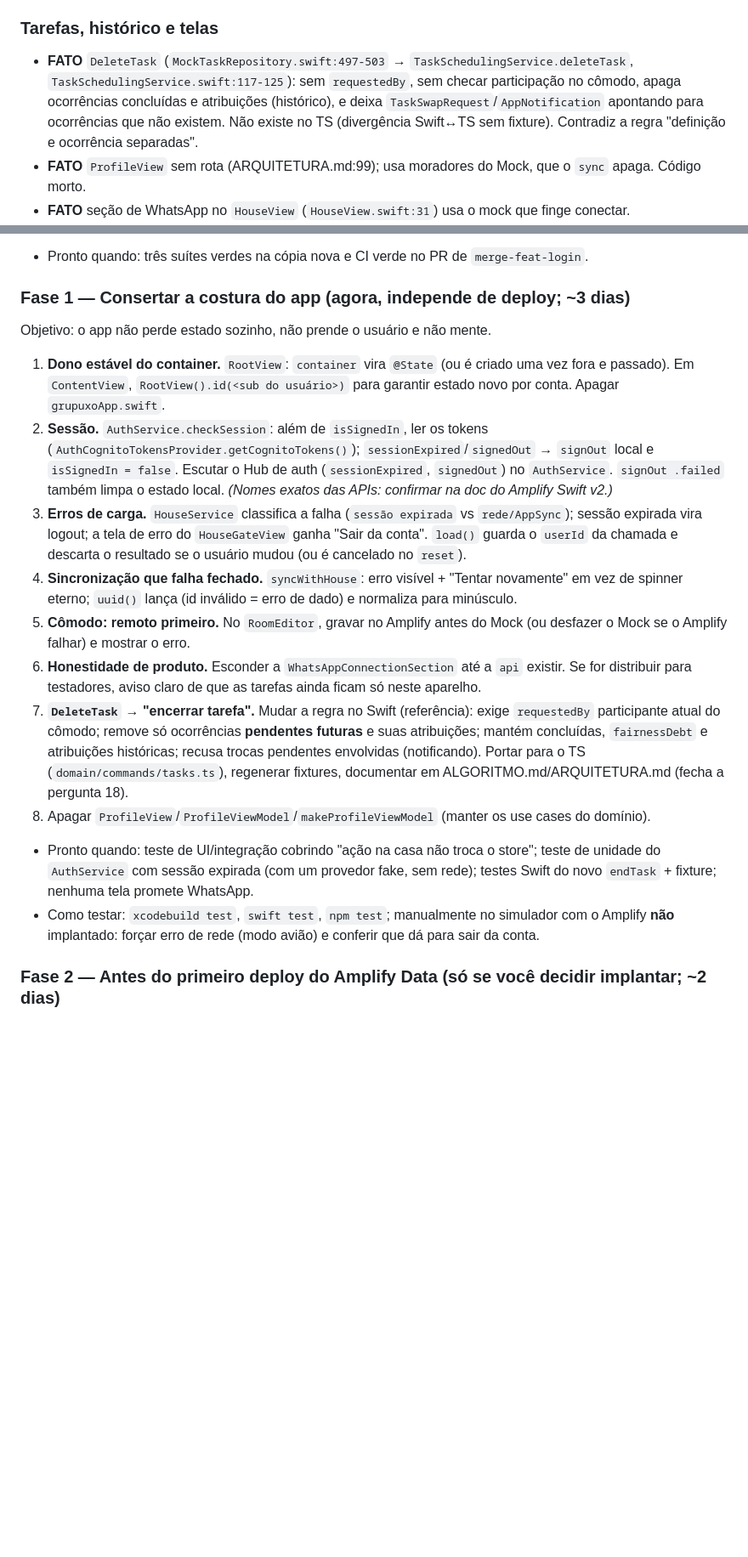
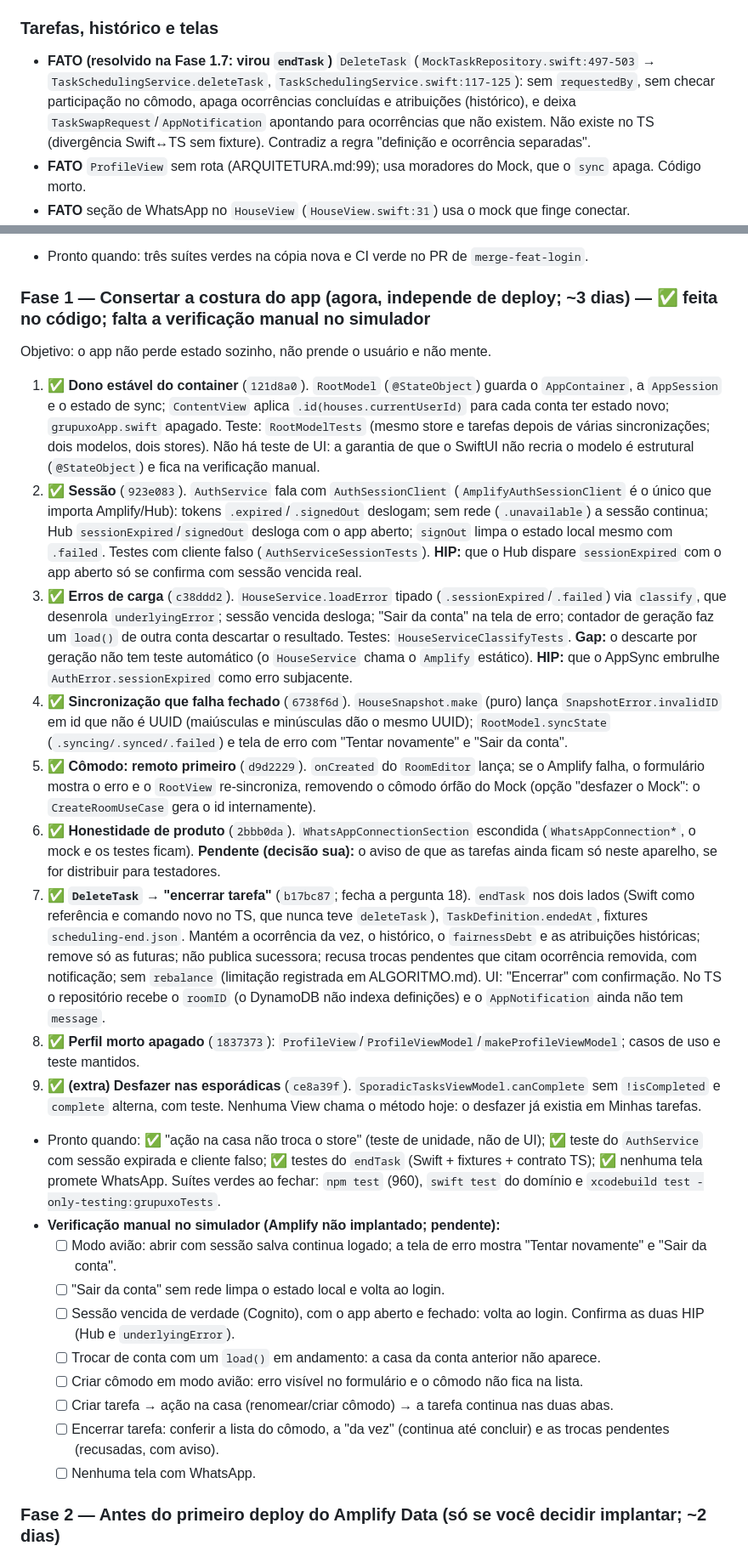
Before and after one commit to Henriquelacerdas/grupuxo, a Markdown page: docs/PLANO.md, 2 parts joined by grey strips. Shown at 85% size. Rendered like a GitHub page; blank space fills up the shorter version.

Commit message:
Marca a Fase 1 do PLANO.md como feita e lista a verificação manual
Registra, item a item, o commit e o desfecho (incluindo as divergências
do endTask e o extra das esporádicas), as hipóteses que dependem de
sessão vencida real e o checklist de verificação no simulador.

Co-Authored-By: Claude Sonnet 5.5 <noreply@anthropic.com>

```diff
--- a/docs/PLANO.md
+++ b/docs/PLANO.md
@@ -49,7 +49,7 @@ O domínio (Swift e TS) e o backend WhatsApp estão sólidos para seguir. A inte
 - Erros reconhecidos por texto (`"Conditional"`, `INVALID_INVITE_CODE`, `HouseService.swift:130,272`): frágil, já está em P3/P4.
 
 ### Tarefas, histórico e telas
-- **FATO** `DeleteTask` (`MockTaskRepository.swift:497-503` → `TaskSchedulingService.deleteTask`, `TaskSchedulingService.swift:117-125`): sem `requestedBy`, sem checar participação no cômodo, apaga ocorrências concluídas e atribuições (histórico), e deixa `TaskSwapRequest`/`AppNotification` apontando para ocorrências que não existem. Não existe no TS (divergência Swift↔TS sem fixture). Contradiz a regra "definição e ocorrência separadas".
+- **FATO (resolvido na Fase 1.7: virou `endTask`)** `DeleteTask` (`MockTaskRepository.swift:497-503` → `TaskSchedulingService.deleteTask`, `TaskSchedulingService.swift:117-125`): sem `requestedBy`, sem checar participação no cômodo, apaga ocorrências concluídas e atribuições (histórico), e deixa `TaskSwapRequest`/`AppNotification` apontando para ocorrências que não existem. Não existe no TS (divergência Swift↔TS sem fixture). Contradiz a regra "definição e ocorrência separadas".
 - **FATO** `ProfileView` sem rota (ARQUITETURA.md:99); usa moradores do Mock, que o `sync` apaga. Código morto.
 - **FATO** seção de WhatsApp no `HouseView` (`HouseView.swift:31`) usa o mock que finge conectar.
 - **FATO** `xcodebuild test` falhava só em `TaskListPresentationTests/completionKeepsResidentAndUpdatesRoomState` (`grupuxoTests.swift:319`, asserção `!model.canComplete(completed)`). **Não era relógio** (a hipótese anterior estava errada): o commit `bc50f68` ("desmarcar tarefas") tirou `!isCompleted` de `RoomDetailViewModel.canComplete` de propósito, e `complete()` agora alterna. O teste estava desatualizado; foi reescrito para validar o desfazer (commit `3456562`). Resta uma inconsistência: `SporadicTasksViewModel.canComplete` ainda exige `!isCompleted`, ou seja, ali não há desfazer.
@@ -73,18 +73,27 @@ Objetivo: ter um repositório e uma suíte em que se possa confiar.
 5. **Parar a terceira frente:** conversar com quem mantém `banco_de_dados`, não mesclar de novo (o tip já está no histórico, sem o código do banco), aproveitar a pessoa no que falta de verdade (pontos de entrada das Lambdas e Terraform, que usam o `src/adapters/dynamodb/` existente). Perguntar se `setup-table.js` rodou na AWS; se sim, registrar a tabela `HouseholdApp` e decidir apagá-la (com sua autorização).
 - Pronto quando: três suítes verdes na cópia nova e CI verde no PR de `merge-feat-login`.
 
-### Fase 1 — Consertar a costura do app (agora, independe de deploy; ~3 dias)
+### Fase 1 — Consertar a costura do app (agora, independe de deploy; ~3 dias) — ✅ feita no código; falta a verificação manual no simulador
 Objetivo: o app não perde estado sozinho, não prende o usuário e não mente.
-1. **Dono estável do container.** `RootView`: `container` vira `@State` (ou é criado uma vez fora e passado). Em `ContentView`, `RootView().id(<sub do usuário>)` para garantir estado novo por conta. Apagar `grupuxoApp.swift`.
-2. **Sessão.** `AuthService.checkSession`: além de `isSignedIn`, ler os tokens (`AuthCognitoTokensProvider.getCognitoTokens()`); `sessionExpired`/`signedOut` → `signOut` local e `isSignedIn = false`. Escutar o Hub de auth (`sessionExpired`, `signedOut`) no `AuthService`. `signOut .failed` também limpa o estado local. *(Nomes exatos das APIs: confirmar na doc do Amplify Swift v2.)*
-3. **Erros de carga.** `HouseService` classifica a falha (`sessão expirada` vs `rede/AppSync`); sessão expirada vira logout; a tela de erro do `HouseGateView` ganha "Sair da conta". `load()` guarda o `userId` da chamada e descarta o resultado se o usuário mudou (ou é cancelado no `reset`).
-4. **Sincronização que falha fechado.** `syncWithHouse`: erro visível + "Tentar novamente" em vez de spinner eterno; `uuid()` lança (id inválido = erro de dado) e normaliza para minúsculo.
-5. **Cômodo: remoto primeiro.** No `RoomEditor`, gravar no Amplify antes do Mock (ou desfazer o Mock se o Amplify falhar) e mostrar o erro.
-6. **Honestidade de produto.** Esconder a `WhatsAppConnectionSection` até a `api` existir. Se for distribuir para testadores, aviso claro de que as tarefas ainda ficam só neste aparelho.
-7. **`DeleteTask` → "encerrar tarefa".** Mudar a regra no Swift (referência): exige `requestedBy` participante atual do cômodo; remove só ocorrências **pendentes futuras** e suas atribuições; mantém concluídas, `fairnessDebt` e atribuições históricas; recusa trocas pendentes envolvidas (notificando). Portar para o TS (`domain/commands/tasks.ts`), regenerar fixtures, documentar em ALGORITMO.md/ARQUITETURA.md (fecha a pergunta 18).
-8. Apagar `ProfileView`/`ProfileViewModel`/`makeProfileViewModel` (manter os use cases do domínio).
-- Pronto quando: teste de UI/integração cobrindo "ação na casa não troca o store"; teste de unidade do `AuthService` com sessão expirada (com um provedor fake, sem rede); testes Swift do novo `endTask` + fixture; nenhuma tela promete WhatsApp.
-- Como testar: `xcodebuild test`, `swift test`, `npm test`; manualmente no simulador com o Amplify **não** implantado: forçar erro de rede (modo avião) e conferir que dá para sair da conta.
+1. ✅ **Dono estável do container** (`121d8a0`). `RootModel` (`@StateObject`) guarda o `AppContainer`, a `AppSession` e o estado de sync; `ContentView` aplica `.id(houses.currentUserId)` para cada conta ter estado novo; `grupuxoApp.swift` apagado. Teste: `RootModelTests` (mesmo store e tarefas depois de várias sincronizações; dois modelos, dois stores). Não há teste de UI: a garantia de que o SwiftUI não recria o modelo é estrutural (`@StateObject`) e fica na verificação manual.
+2. ✅ **Sessão** (`923e083`). `AuthService` fala com `AuthSessionClient` (`AmplifyAuthSessionClient` é o único que importa Amplify/Hub): tokens `.expired`/`.signedOut` deslogam; sem rede (`.unavailable`) a sessão continua; Hub `sessionExpired`/`signedOut` desloga com o app aberto; `signOut` limpa o estado local mesmo com `.failed`. Testes com cliente falso (`AuthServiceSessionTests`). **HIP:** que o Hub dispare `sessionExpired` com o app aberto só se confirma com sessão vencida real.
+3. ✅ **Erros de carga** (`c38ddd2`). `HouseService.loadError` tipado (`.sessionExpired`/`.failed`) via `classify`, que desenrola `underlyingError`; sessão vencida desloga; "Sair da conta" na tela de erro; contador de geração faz um `load()` de outra conta descartar o resultado. Testes: `HouseServiceClassifyTests`. **Gap:** o descarte por geração não tem teste automático (o `HouseService` chama o `Amplify` estático). **HIP:** que o AppSync embrulhe `AuthError.sessionExpired` como erro subjacente.
+4. ✅ **Sincronização que falha fechado** (`6738f6d`). `HouseSnapshot.make` (puro) lança `SnapshotError.invalidID` em id que não é UUID (maiúsculas e minúsculas dão o mesmo UUID); `RootModel.syncState` (`.syncing/.synced/.failed`) e tela de erro com "Tentar novamente" e "Sair da conta".
+5. ✅ **Cômodo: remoto primeiro** (`d9d2229`). `onCreated` do `RoomEditor` lança; se o Amplify falha, o formulário mostra o erro e o `RootView` re-sincroniza, removendo o cômodo órfão do Mock (opção "desfazer o Mock": o `CreateRoomUseCase` gera o id internamente).
+6. ✅ **Honestidade de produto** (`2bbb0da`). `WhatsAppConnectionSection` escondida (`WhatsAppConnection*`, o mock e os testes ficam). **Pendente (decisão sua):** o aviso de que as tarefas ainda ficam só neste aparelho, se for distribuir para testadores.
+7. ✅ **`DeleteTask` → "encerrar tarefa"** (`b17bc87`; fecha a pergunta 18). `endTask` nos dois lados (Swift como referência e comando novo no TS, que nunca teve `deleteTask`), `TaskDefinition.endedAt`, fixtures `scheduling-end.json`. Mantém a ocorrência da vez, o histórico, o `fairnessDebt` e as atribuições históricas; remove só as futuras; não publica sucessora; recusa trocas pendentes que citam ocorrência removida, com notificação; sem `rebalance` (limitação registrada em ALGORITMO.md). UI: "Encerrar" com confirmação. No TS o repositório recebe o `roomID` (o DynamoDB não indexa definições) e o `AppNotification` ainda não tem `message`.
+8. ✅ **Perfil morto apagado** (`1837373`): `ProfileView`/`ProfileViewModel`/`makeProfileViewModel`; casos de uso e teste mantidos.
+9. ✅ **(extra) Desfazer nas esporádicas** (`ce8a39f`). `SporadicTasksViewModel.canComplete` sem `!isCompleted` e `complete` alterna, com teste. Nenhuma View chama o método hoje: o desfazer já existia em Minhas tarefas.
+- Pronto quando: ✅ "ação na casa não troca o store" (teste de unidade, não de UI); ✅ teste do `AuthService` com sessão expirada e cliente falso; ✅ testes do `endTask` (Swift + fixtures + contrato TS); ✅ nenhuma tela promete WhatsApp. Suítes verdes ao fechar: `npm test` (960), `swift test` do domínio e `xcodebuild test -only-testing:grupuxoTests`.
+- **Verificação manual no simulador (Amplify não implantado; pendente):**
+  - [ ] Modo avião: abrir com sessão salva continua logado; a tela de erro mostra "Tentar novamente" e "Sair da conta".
+  - [ ] "Sair da conta" sem rede limpa o estado local e volta ao login.
+  - [ ] Sessão vencida de verdade (Cognito), com o app aberto e fechado: volta ao login. Confirma as duas HIP (Hub e `underlyingError`).
+  - [ ] Trocar de conta com um `load()` em andamento: a casa da conta anterior não aparece.
+  - [ ] Criar cômodo em modo avião: erro visível no formulário e o cômodo não fica na lista.
+  - [ ] Criar tarefa → ação na casa (renomear/criar cômodo) → a tarefa continua nas duas abas.
+  - [ ] Encerrar tarefa: conferir a lista do cômodo, a "da vez" (continua até concluir) e as trocas pendentes (recusadas, com aviso).
+  - [ ] Nenhuma tela com WhatsApp.
 
 ### Fase 2 — Antes do primeiro deploy do Amplify Data (só se você decidir implantar; ~2 dias)
 Objetivo: não abrir buraco de segurança nem perder morador.
```
